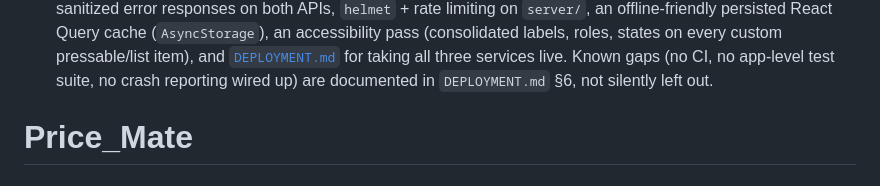
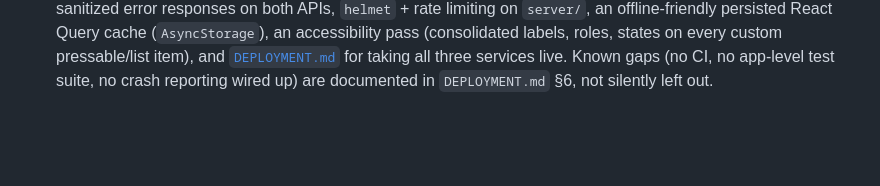
Before and after one commit to Nutifafa14/PriceMate, a Markdown page: README.md, the part around the change. Drawn GitHub-style; blank space fills up the shorter version.

Commit message:
Remove stray heading appended to README

```diff
--- a/README.md
+++ b/README.md
@@ -190,4 +190,3 @@ Following the phased build guide:
       [`DEPLOYMENT.md`](DEPLOYMENT.md) for taking all three services live.
       Known gaps (no CI, no app-level test suite, no crash reporting wired
       up) are documented in `DEPLOYMENT.md` §6, not silently left out.
-# Price_Mate
```
